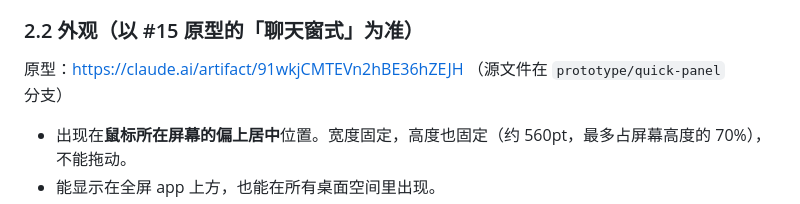
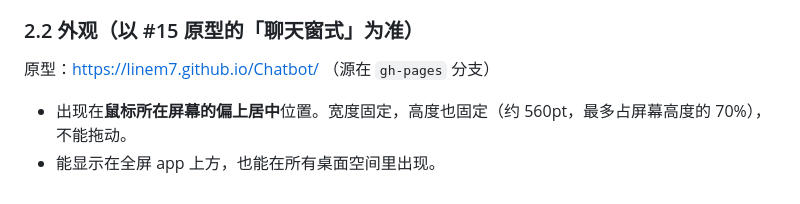
Before and after one commit to linem7/Chatbot, a Markdown page: docs/SPEC.md, the part around the change. GitHub-like rendering.

```diff
--- a/docs/SPEC.md
+++ b/docs/SPEC.md
@@ -23,7 +23,7 @@
 - 首次启动和改键时会检测冲突，如果和系统或其他 app 的快捷键冲突，会给出提示。注意 ChatGPT 桌面版默认也用 option+space。
 
 ### 2.2 外观（以 #15 原型的「聊天窗式」为准）
-原型：https://claude.ai/artifact/91wkjCMTEVn2hBE36hZEJH （源文件在 `prototype/quick-panel` 分支）
+原型：https://linem7.github.io/Chatbot/ （源在 `gh-pages` 分支）
 
 - 出现在**鼠标所在屏幕的偏上居中**位置。宽度固定，高度也固定（约 560pt，最多占屏幕高度的 70%），不能拖动。
 - 能显示在全屏 app 上方，也能在所有桌面空间里出现。
```
Also changed, not shown: MEMORY.md (+2 -2 lines), docs/handoff/2026-10-09-start-v1-implementation.md (+1 -1 lines).
